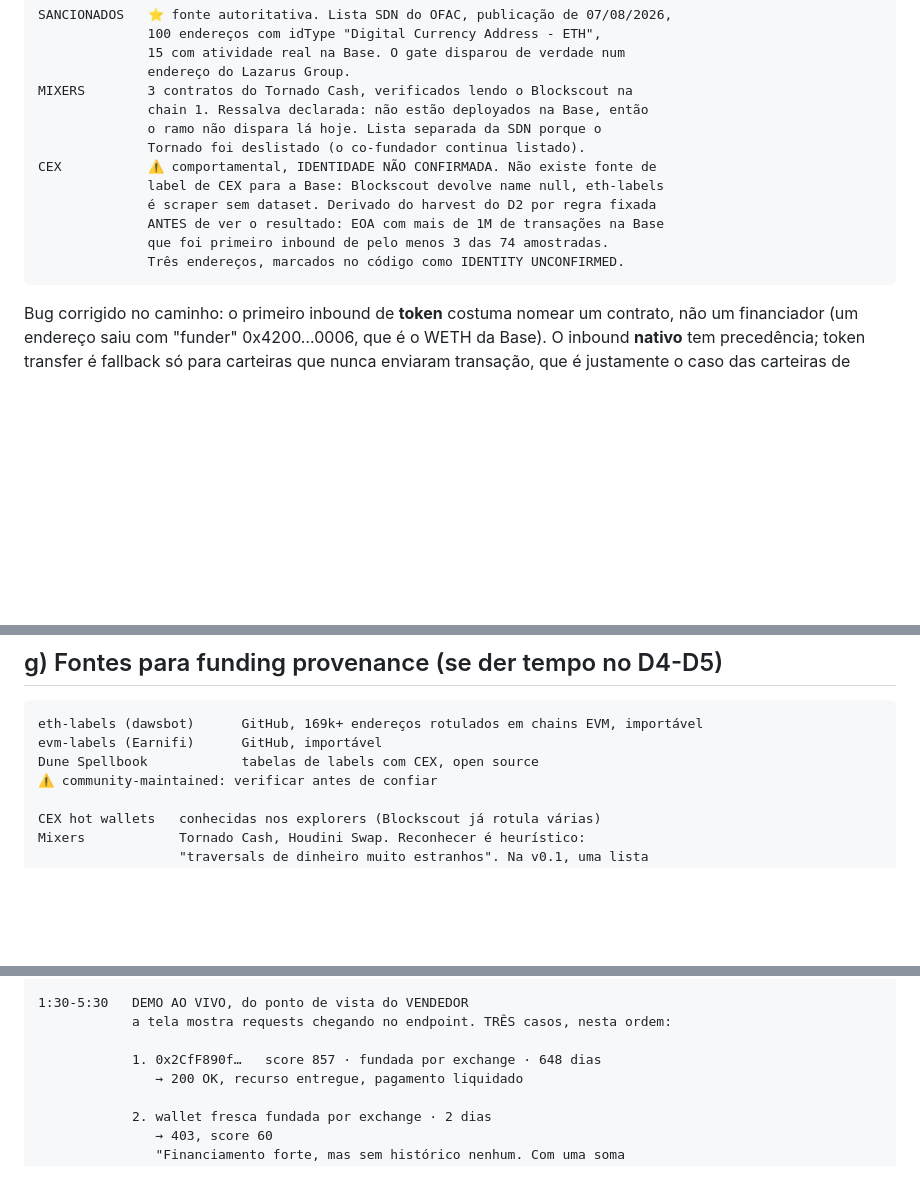
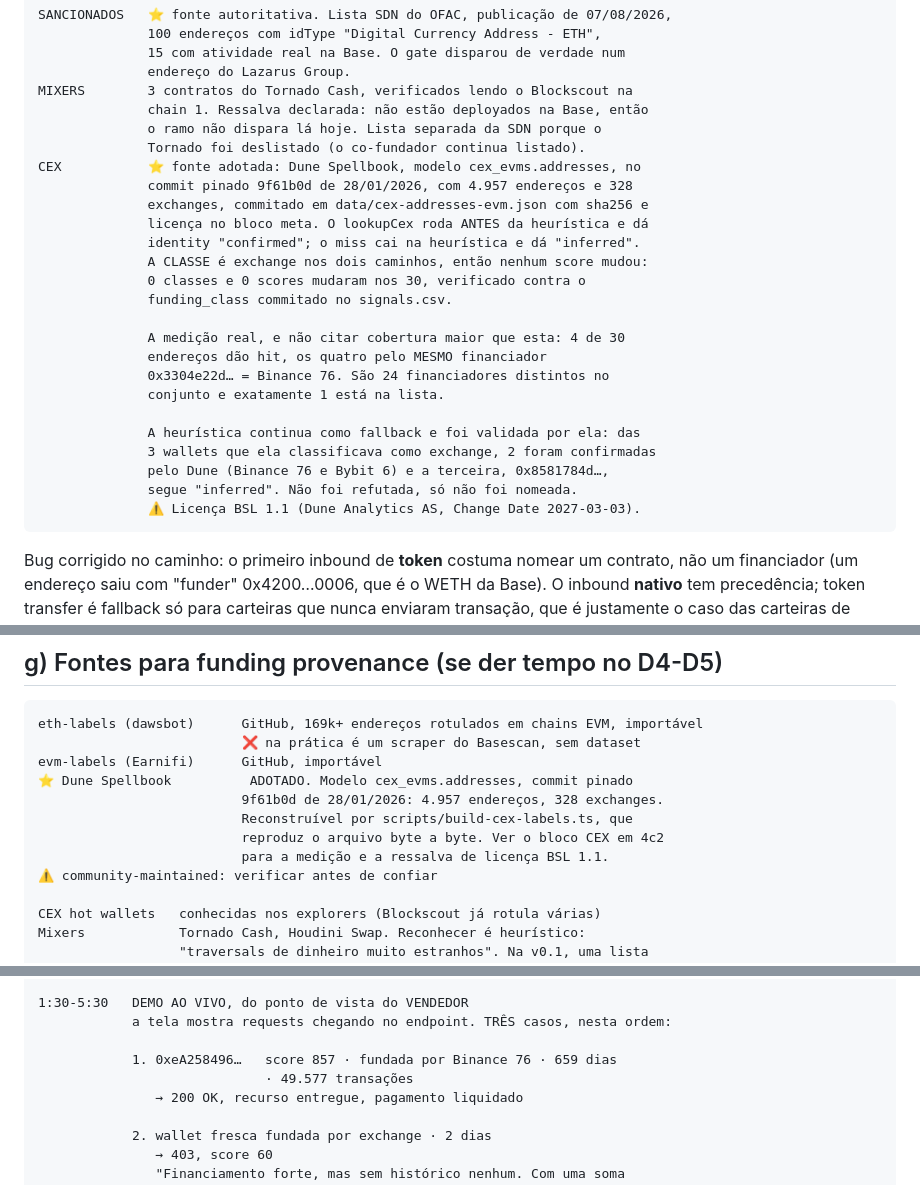
Before and after one commit to orlandol23/kya-know-your-agent, a Markdown page: PLAN.md, 3 parts joined by grey strips. Drawn GitHub-style; blank space fills up the shorter version.

````diff
--- a/PLAN.md
+++ b/PLAN.md
@@ -250,12 +250,25 @@ MIXERS        3 contratos do Tornado Cash, verificados lendo o Blockscout na
               chain 1. Ressalva declarada: não estão deployados na Base, então
               o ramo não dispara lá hoje. Lista separada da SDN porque o
               Tornado foi deslistado (o co-fundador continua listado).
-CEX           ⚠️ comportamental, IDENTIDADE NÃO CONFIRMADA. Não existe fonte de
-              label de CEX para a Base: Blockscout devolve name null, eth-labels
-              é scraper sem dataset. Derivado do harvest do D2 por regra fixada
-              ANTES de ver o resultado: EOA com mais de 1M de transações na Base
-              que foi primeiro inbound de pelo menos 3 das 74 amostradas.
-              Três endereços, marcados no código como IDENTITY UNCONFIRMED.
+CEX           ⭐ fonte adotada: Dune Spellbook, modelo cex_evms.addresses, no
+              commit pinado 9f61b0d de 28/01/2026, com 4.957 endereços e 328
+              exchanges, commitado em data/cex-addresses-evm.json com sha256 e
+              licença no bloco meta. O lookupCex roda ANTES da heurística e dá
+              identity "confirmed"; o miss cai na heurística e dá "inferred".
+              A CLASSE é exchange nos dois caminhos, então nenhum score mudou:
+              0 classes e 0 scores mudaram nos 30, verificado contra o
+              funding_class commitado no signals.csv.
+
+              A medição real, e não citar cobertura maior que esta: 4 de 30
+              endereços dão hit, os quatro pelo MESMO financiador
+              0x3304e22d… = Binance 76. São 24 financiadores distintos no
+              conjunto e exatamente 1 está na lista.
+
+              A heurística continua como fallback e foi validada por ela: das
+              3 wallets que ela classificava como exchange, 2 foram confirmadas
+              pelo Dune (Binance 76 e Bybit 6) e a terceira, 0x8581784d…,
+              segue "inferred". Não foi refutada, só não foi nomeada.
+              ⚠️ Licença BSL 1.1 (Dune Analytics AS, Change Date 2027-03-03).
 ```
 
 Bug corrigido no caminho: o primeiro inbound de **token** costuma nomear um contrato, não um financiador (um endereço saiu com "funder" 0x4200…0006, que é o WETH da Base). O inbound **nativo** tem precedência; token transfer é fallback só para carteiras que nunca enviaram transação, que é justamente o caso das carteiras de relayer.
@@ -354,8 +367,13 @@ Nenhuma delas enfraquece a v0.1 se você as disser primeiro.
 
 ```
 eth-labels (dawsbot)      GitHub, 169k+ endereços rotulados em chains EVM, importável
+                          ❌ na prática é um scraper do Basescan, sem dataset
 evm-labels (Earnifi)      GitHub, importável
-Dune Spellbook            tabelas de labels com CEX, open source
+⭐ Dune Spellbook          ADOTADO. Modelo cex_evms.addresses, commit pinado
+                          9f61b0d de 28/01/2026: 4.957 endereços, 328 exchanges.
+                          Reconstruível por scripts/build-cex-labels.ts, que
+                          reproduz o arquivo byte a byte. Ver o bloco CEX em 4c2
+                          para a medição e a ressalva de licença BSL 1.1.
 ⚠️ community-maintained: verificar antes de confiar
 
 CEX hot wallets   conhecidas nos explorers (Blockscout já rotula várias)
@@ -566,7 +584,8 @@ PREDICTION MARKETS   o insider da Google criou wallet fresca, apostou US$200K
 1:30-5:30   DEMO AO VIVO, do ponto de vista do VENDEDOR
             a tela mostra requests chegando no endpoint. TRÊS casos, nesta ordem:
 
-            1. 0x2CfF890f…   score 857 · fundada por exchange · 648 dias
+            1. 0xeA258496…   score 857 · fundada por Binance 76 · 659 dias
+                             · 49.577 transações
                → 200 OK, recurso entregue, pagamento liquidado
 
             2. wallet fresca fundada por exchange · 2 dias
````
Also changed, not shown: other parts of PLAN.md (+1 -1 lines), README.md (+20 -17 lines).
